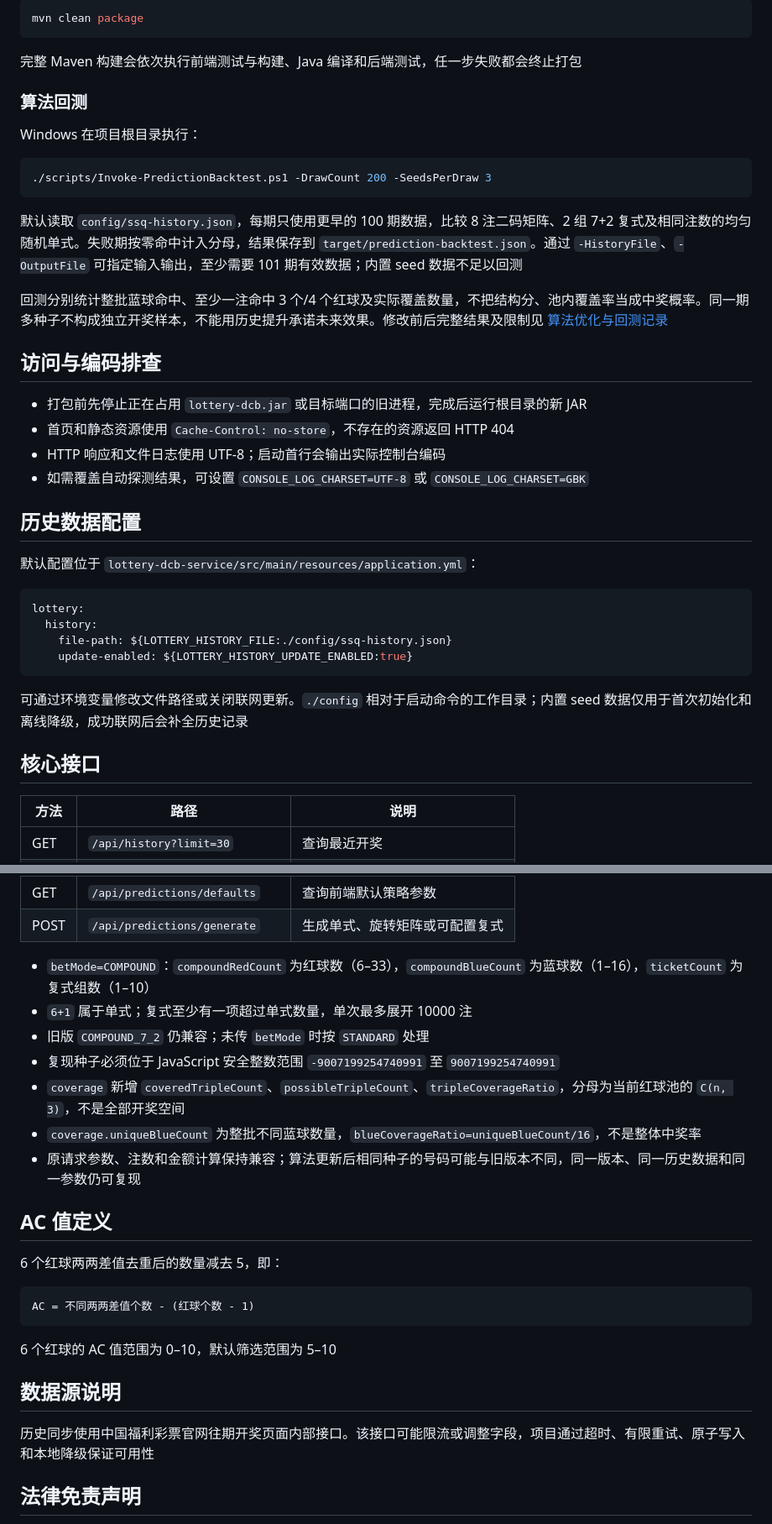
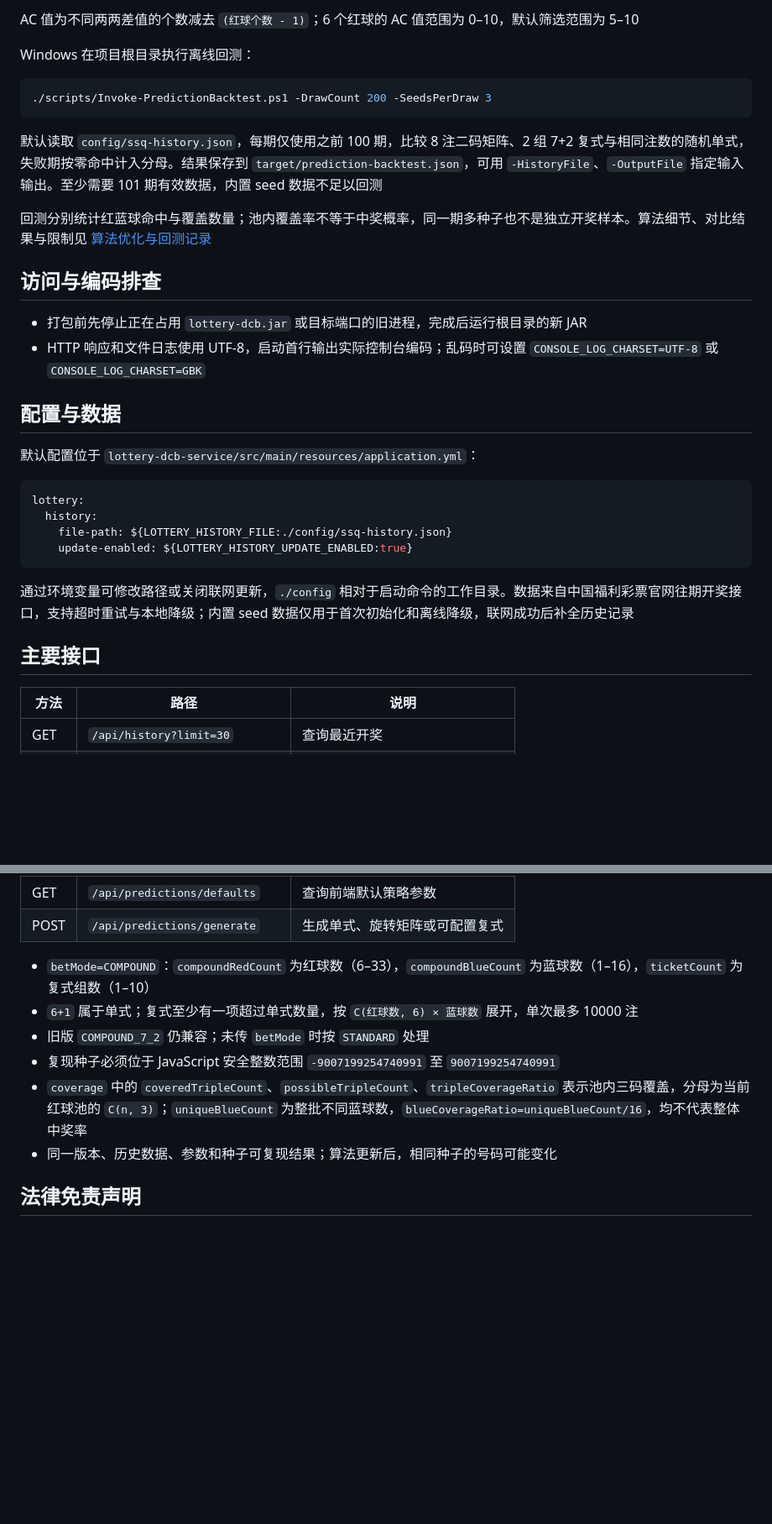
Before and after one commit to qqyg000/lottery-dcb, a Markdown page: README.md, 2 parts joined by grey strips. Shown at 84% size. GitHub-like rendering; blank space fills up the shorter version.

````diff
--- a/README.md
+++ b/README.md
@@ -96,31 +75,22 @@ npm run build
 
-```bash
-mvn clean package
-```
+AC 值为不同两两差值的个数减去 `(红球个数 - 1)`；6 个红球的 AC 值范围为 0–10，默认筛选范围为 5–10
 
-完整 Maven 构建会依次执行前端测试与构建、Java 编译和后端测试，任一步失败都会终止打包
-
-### 算法回测
-
-Windows 在项目根目录执行：
+Windows 在项目根目录执行离线回测：
 
 ```powershell
 ./scripts/Invoke-PredictionBacktest.ps1 -DrawCount 200 -SeedsPerDraw 3
 ```
 
-默认读取 `config/ssq-history.json`，每期只使用更早的 100 期数据，比较 8 注二码矩阵、2 组 7+2 复式及相同注数的均匀随机单式。失败期按零命中计入分母，结果保存到 `target/prediction-backtest.json`。通过 `-HistoryFile`、`-OutputFile` 可指定输入输出，至少需要 101 期有效数据；内置 seed 数据不足以回测
+默认读取 `config/ssq-history.json`，每期仅使用之前 100 期，比较 8 注二码矩阵、2 组 7+2 复式与相同注数的随机单式，失败期按零命中计入分母。结果保存到 `target/prediction-backtest.json`，可用 `-HistoryFile`、`-OutputFile` 指定输入输出。至少需要 101 期有效数据，内置 seed 数据不足以回测
 
-回测分别统计整批蓝球命中、至少一注命中 3 个/4 个红球及实际覆盖数量，不把结构分、池内覆盖率当成中奖概率。同一期多种子不构成独立开奖样本，不能用历史提升承诺未来效果。修改前后完整结果及限制见 [算法优化与回测记录](docs/algorithm-optimization.md)
-
+回测分别统计红蓝球命中与覆盖数量；池内覆盖率不等于中奖概率，同一期多种子也不是独立开奖样本。算法细节、对比结果与限制见 [算法优化与回测记录](docs/algorithm-optimization.md)
 
 ## 访问与编码排查
 
 - 打包前先停止正在占用 `lottery-dcb.jar` 或目标端口的旧进程，完成后运行根目录的新 JAR
-- 首页和静态资源使用 `Cache-Control: no-store`，不存在的资源返回 HTTP 404
-- HTTP 响应和文件日志使用 UTF-8；启动首行会输出实际控制台编码
-- 如需覆盖自动探测结果，可设置 `CONSOLE_LOG_CHARSET=UTF-8` 或 `CONSOLE_LOG_CHARSET=GBK`
+- HTTP 响应和文件日志使用 UTF-8，启动首行输出实际控制台编码；乱码时可设置 `CONSOLE_LOG_CHARSET=UTF-8` 或 `CONSOLE_LOG_CHARSET=GBK`
 
-## 历史数据配置
+## 配置与数据
 
 默认配置位于 `lottery-dcb-service/src/main/resources/application.yml`：
 
@@ -131,10 +101,9 @@ lottery:
     update-enabled: ${LOTTERY_HISTORY_UPDATE_ENABLED:true}
 ```
 
-可通过环境变量修改文件路径或关闭联网更新。`./config` 相对于启动命令的工作目录；内置 seed 数据仅用于首次初始化和离线降级，成功联网后会补全历史记录
+通过环境变量可修改路径或关闭联网更新，`./config` 相对于启动命令的工作目录。数据来自中国福利彩票官网往期开奖接口，支持超时重试与本地降级；内置 seed 数据仅用于首次初始化和离线降级，联网成功后补全历史记录
 
-
-## 核心接口
+## 主要接口
 
 | 方法 | 路径 | 说明 |
 | --- | --- | --- |
@@ -146,29 +115,11 @@ lottery:
 | POST | `/api/predictions/generate` | 生成单式、旋转矩阵或可配置复式 |
 
 - `betMode=COMPOUND`：`compoundRedCount` 为红球数（6–33），`compoundBlueCount` 为蓝球数（1–16），`ticketCount` 为复式组数（1–10）
-- `6+1` 属于单式；复式至少有一项超过单式数量，单次最多展开 10000 注
+- `6+1` 属于单式；复式至少有一项超过单式数量，按 `C(红球数, 6) × 蓝球数` 展开，单次最多 10000 注
 - 旧版 `COMPOUND_7_2` 仍兼容；未传 `betMode` 时按 `STANDARD` 处理
 - 复现种子必须位于 JavaScript 安全整数范围 `-9007199254740991` 至 `9007199254740991`
-- `coverage` 新增 `coveredTripleCount`、`possibleTripleCount`、`tripleCoverageRatio`，分母为当前红球池的 `C(n, 3)`，不是全部开奖空间
-- `coverage.uniqueBlueCount` 为整批不同蓝球数量，`blueCoverageRatio=uniqueBlueCount/16`，不是整体中奖率
-- 原请求参数、注数和金额计算保持兼容；算法更新后相同种子的号码可能与旧版本不同，同一版本、同一历史数据和同一参数仍可复现
-
-
-## AC 值定义
-
-6 个红球两两差值去重后的数量减去 5，即：
-
-```text
-AC = 不同两两差值个数 - (红球个数 - 1)
-```
-
-6 个红球的 AC 值范围为 0–10，默认筛选范围为 5–10
-
-## 数据源说明
-
-
-
-历史同步使用中国福利彩票官网往期开奖页面内部接口。该接口可能限流或调整字段，项目通过超时、有限重试、原子写入和本地降级保证可用性
+- `coverage` 中的 `coveredTripleCount`、`possibleTripleCount`、`tripleCoverageRatio` 表示池内三码覆盖，分母为当前红球池的 `C(n, 3)`；`uniqueBlueCount` 为整批不同蓝球数，`blueCoverageRatio=uniqueBlueCount/16`，均不代表整体中奖率
+- 同一版本、历史数据、参数和种子可复现结果；算法更新后，相同种子的号码可能变化
 
 ## 法律免责声明
 
````
Also changed, not shown: other parts of README.md (+15 -36 lines).
